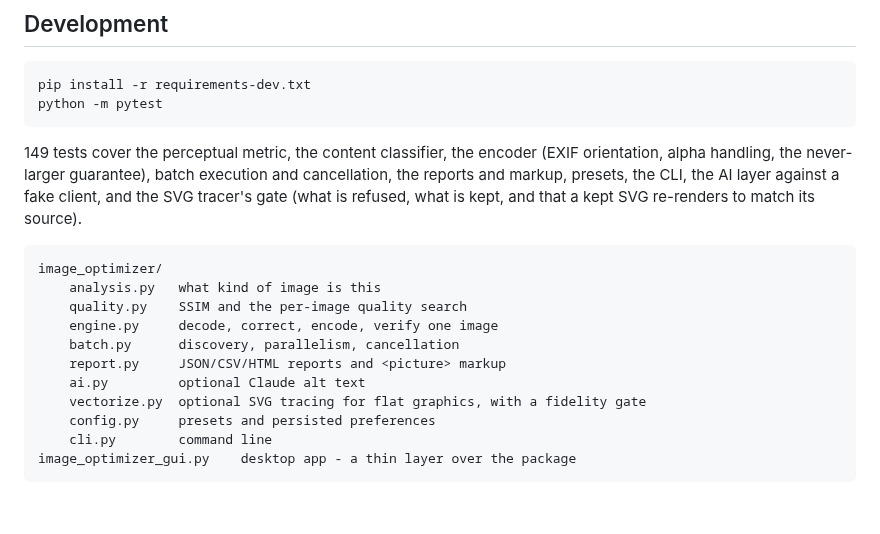
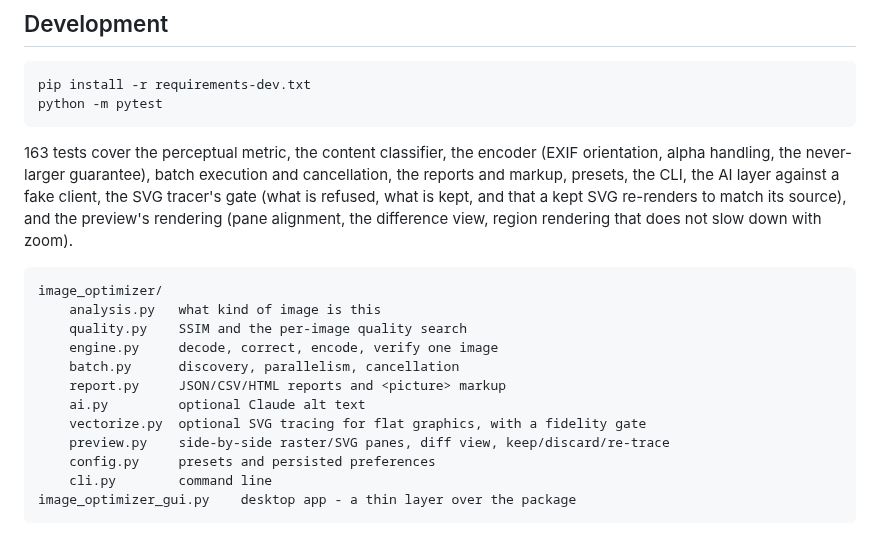
Before and after one commit to lewisjohnvillamor/Web_Image_Optimizer, a Markdown page: README.md, the part around one of its changes. Rendered like a GitHub page; blank space fills up the shorter version.

````diff
--- a/README.md
+++ b/README.md
@@ -578,11 +608,13 @@ pip install -r requirements-dev.txt
 python -m pytest
 ```
 
-149 tests cover the perceptual metric, the content classifier, the encoder
+163 tests cover the perceptual metric, the content classifier, the encoder
 (EXIF orientation, alpha handling, the never-larger guarantee), batch execution
 and cancellation, the reports and markup, presets, the CLI, the AI layer
-against a fake client, and the SVG tracer's gate (what is refused, what is
-kept, and that a kept SVG re-renders to match its source).
+against a fake client, the SVG tracer's gate (what is refused, what is
+kept, and that a kept SVG re-renders to match its source), and the preview's
+rendering (pane alignment, the difference view, region rendering that does
+not slow down with zoom).
 
 ```
 image_optimizer/
@@ -593,6 +625,7 @@ image_optimizer/
     report.py     JSON/CSV/HTML reports and <picture> markup
     ai.py         optional Claude alt text
     vectorize.py  optional SVG tracing for flat graphics, with a fidelity gate
+    preview.py    side-by-side raster/SVG panes, diff view, keep/discard/re-trace
     config.py     presets and persisted preferences
     cli.py        command line
 image_optimizer_gui.py    desktop app - a thin layer over the package
````
Also changed, not shown: other parts of README.md (+30 -0 lines), docs/images/light-06-results.png, docs/images/preview-diff.png (added), docs/images/preview-zoom4.png (added), docs/images/vector-comparison.png, 3 other files.
